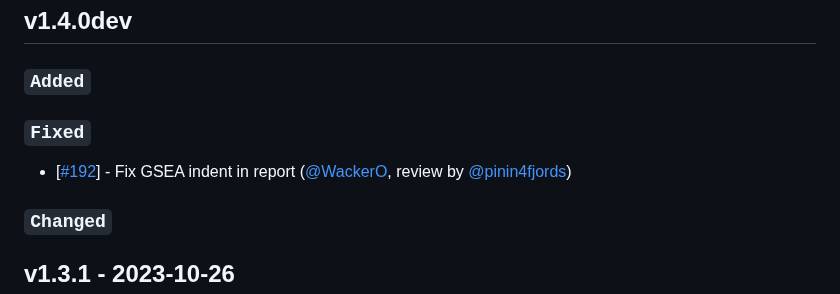
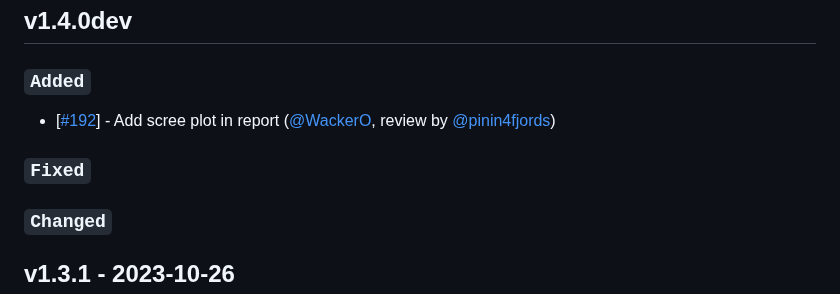
Before and after one commit to nf-core/differentialabundance, a Markdown page: CHANGELOG.md, the part around the change. GitHub-like rendering.

Commit message:
Fix changelog

```diff
--- a/CHANGELOG.md
+++ b/CHANGELOG.md
@@ -7,9 +7,9 @@ and this project adheres to [Semantic Versioning](https://semver.org/spec/v2.0.0
 
 ### `Added`
 
+- [[#192](https://github.com/nf-core/differentialabundance/pull/192)] - Add scree plot in report ([@WackerO](https://github.com/WackerO), review by [@pinin4fjords](https://github.com/pinin4fjords))
+
 ### `Fixed`
-
-- [[#192](https://github.com/nf-core/differentialabundance/pull/192)] - Fix GSEA indent in report ([@WackerO](https://github.com/WackerO), review by [@pinin4fjords](https://github.com/pinin4fjords))
 
 ### `Changed`
 
```
